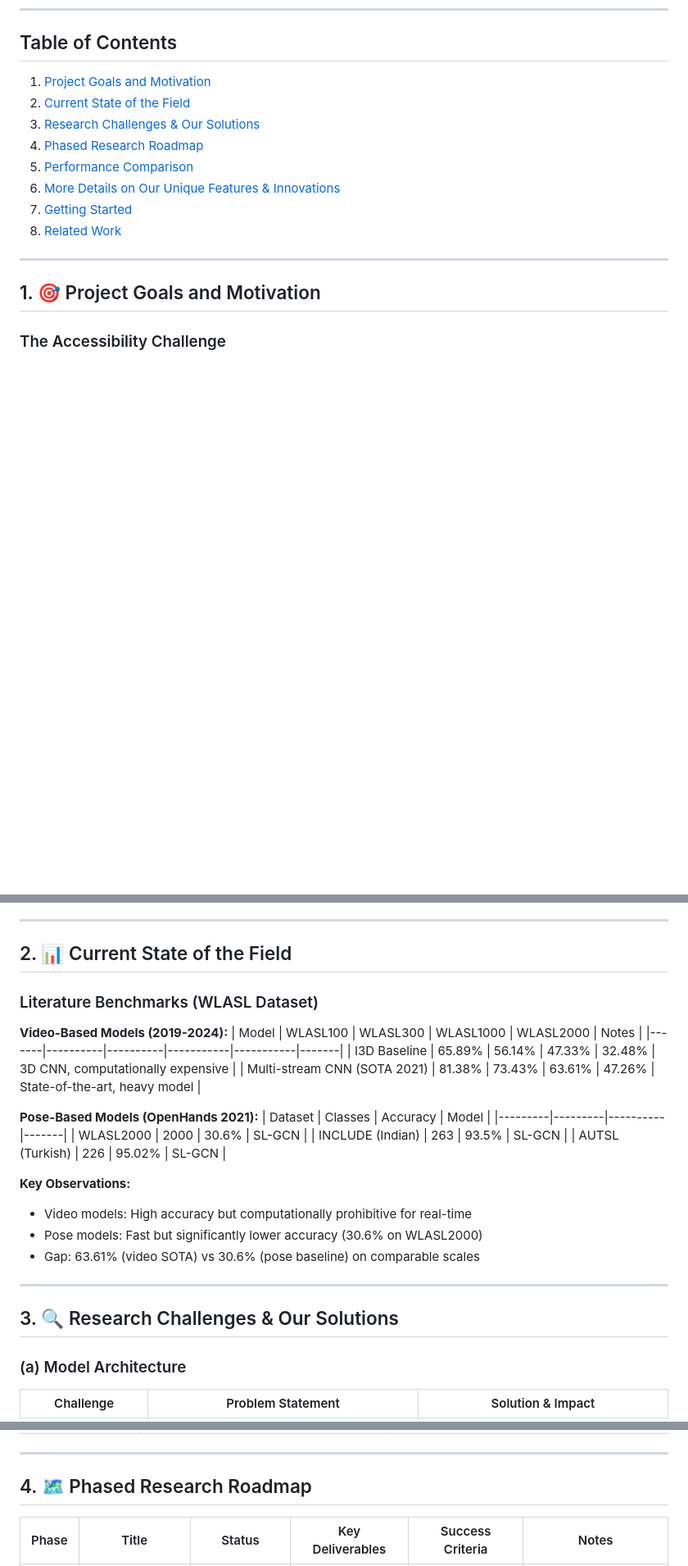
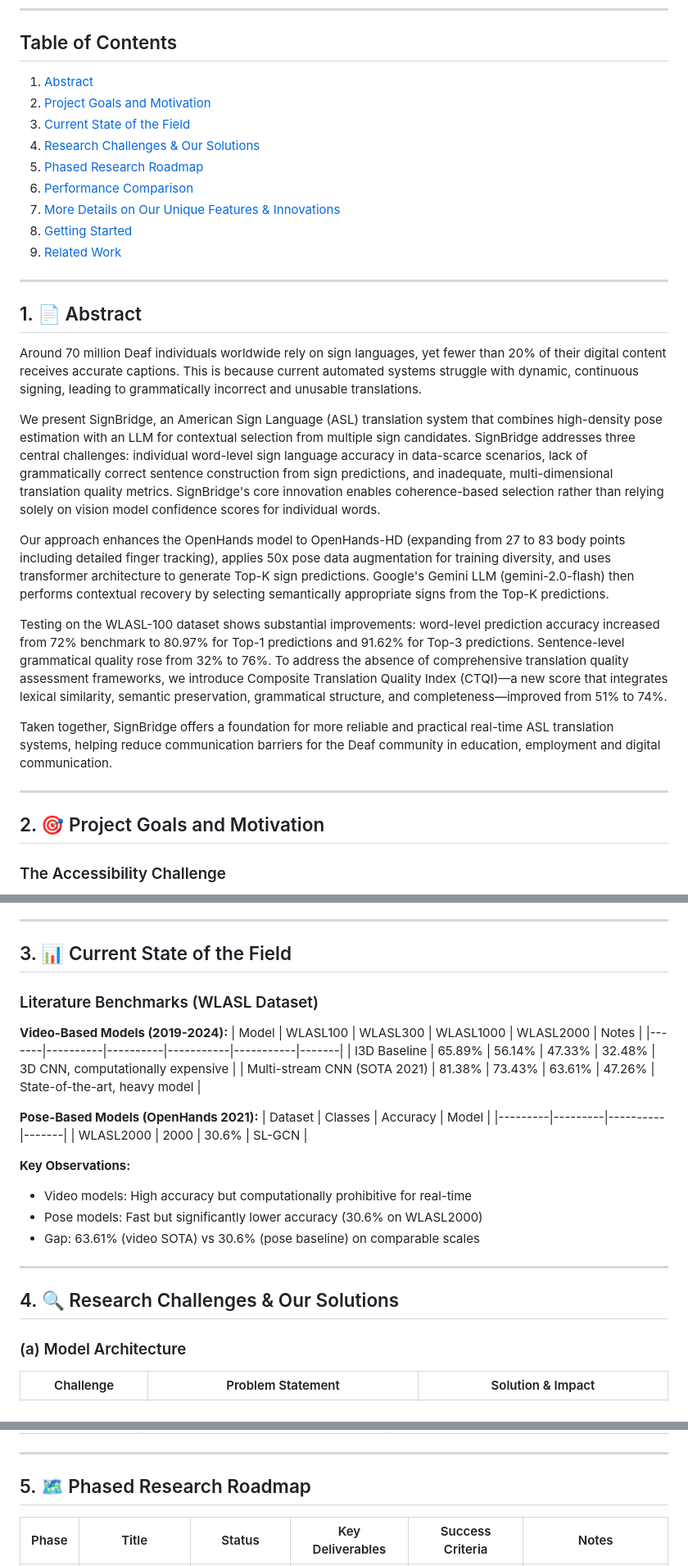
Before and after one commit to SuperiorHaxs/SignBridge, a Markdown page: README.md, 3 parts joined by grey strips. Shown at 82% size. Drawn GitHub-style; blank space fills up the shorter version.

Commit message:
Add Abstract section to README and renumber all sections
Co-Authored-By: Claude Opus 4.5 <noreply@anthropic.com>

```diff
--- a/README.md
+++ b/README.md
@@ -6,18 +6,33 @@
 
 ## Table of Contents
 
-1. [Project Goals and Motivation](#1--project-goals-and-motivation)
-2. [Current State of the Field](#2--current-state-of-the-field)
-3. [Research Challenges & Our Solutions](#3--research-challenges--our-solutions)
-4. [Phased Research Roadmap](#4--phased-research-roadmap)
-5. [Performance Comparison](#5--performance-comparison)
-6. [More Details on Our Unique Features & Innovations](#6--more-details-on-our-unique-features--innovations)
-7. [Getting Started](#7--getting-started)
-8. [Related Work](#8--related-work)
+1. [Abstract](#1--abstract)
+2. [Project Goals and Motivation](#2--project-goals-and-motivation)
+3. [Current State of the Field](#3--current-state-of-the-field)
+4. [Research Challenges & Our Solutions](#4--research-challenges--our-solutions)
+5. [Phased Research Roadmap](#5--phased-research-roadmap)
+6. [Performance Comparison](#6--performance-comparison)
+7. [More Details on Our Unique Features & Innovations](#7--more-details-on-our-unique-features--innovations)
+8. [Getting Started](#8--getting-started)
+9. [Related Work](#9--related-work)
 
 ---
 
-## 1. 🎯 Project Goals and Motivation
+## 1. 📄 Abstract
+
+Around 70 million Deaf individuals worldwide rely on sign languages, yet fewer than 20% of their digital content receives accurate captions. This is because current automated systems struggle with dynamic, continuous signing, leading to grammatically incorrect and unusable translations.
+
+We present SignBridge, an American Sign Language (ASL) translation system that combines high-density pose estimation with an LLM for contextual selection from multiple sign candidates. SignBridge addresses three central challenges: individual word-level sign language accuracy in data-scarce scenarios, lack of grammatically correct sentence construction from sign predictions, and inadequate, multi-dimensional translation quality metrics. SignBridge's core innovation enables coherence-based selection rather than relying solely on vision model confidence scores for individual words.
+
+Our approach enhances the OpenHands model to OpenHands-HD (expanding from 27 to 83 body points including detailed finger tracking), applies 50x pose data augmentation for training diversity, and uses transformer architecture to generate Top-K sign predictions. Google's Gemini LLM (gemini-2.0-flash) then performs contextual recovery by selecting semantically appropriate signs from the Top-K predictions.
+
+Testing on the WLASL-100 dataset shows substantial improvements: word-level prediction accuracy increased from 72% benchmark to 80.97% for Top-1 predictions and 91.62% for Top-3 predictions. Sentence-level grammatical quality rose from 32% to 76%. To address the absence of comprehensive translation quality assessment frameworks, we introduce Composite Translation Quality Index (CTQI)—a new score that integrates lexical similarity, semantic preservation, grammatical structure, and completeness—improved from 51% to 74%.
+
+Taken together, SignBridge offers a foundation for more reliable and practical real-time ASL translation systems, helping reduce communication barriers for the Deaf community in education, employment and digital communication.
+
+---
+
+## 2. 🎯 Project Goals and Motivation
 
 ### The Accessibility Challenge
 - 500,000+ ASL users in North America face communication barriers
@@ -39,7 +54,7 @@ Build a **production-ready, real-time ASL translation system** that:
 
 ---
 
-## 2. 📊 Current State of the Field
+## 3. 📊 Current State of the Field
 
 ### Literature Benchmarks (WLASL Dataset)
 
@@ -53,8 +68,6 @@ Build a **production-ready, real-time ASL translation system** that:
 | Dataset | Classes | Accuracy | Model |
 |---------|---------|----------|-------|
 | WLASL2000 | 2000 | 30.6% | SL-GCN |
-| INCLUDE (Indian) | 263 | 93.5% | SL-GCN |
-| AUTSL (Turkish) | 226 | 95.02% | SL-GCN |
 
 **Key Observations:**
 - Video models: High accuracy but computationally prohibitive for real-time
@@ -63,7 +76,7 @@ Build a **production-ready, real-time ASL translation system** that:
 
 ---
 
-## 3. 🔍 Research Challenges & Our Solutions
+## 4. 🔍 Research Challenges & Our Solutions
 
 ### (a) Model Architecture
 
@@ -101,7 +114,7 @@ Build a **production-ready, real-time ASL translation system** that:
 
 ---
 
-## 4. 🗺️ Phased Research Roadmap
+## 5. 🗺️ Phased Research Roadmap
 
 | Phase | Title | Status | Key Deliverables | Success Criteria | Notes |
 |-------|-------|--------|------------------|------------------|-------|
```
Also changed, not shown: other parts of README.md (+4 -4 lines).
